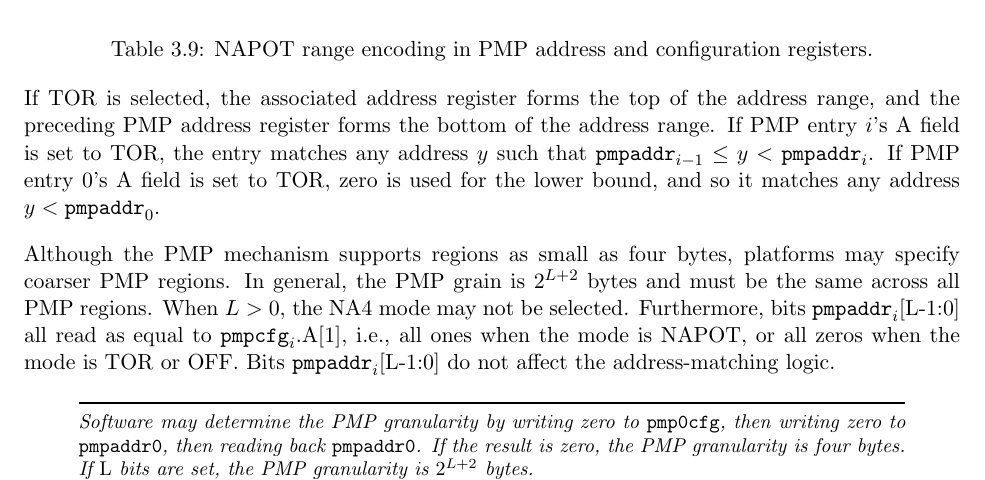
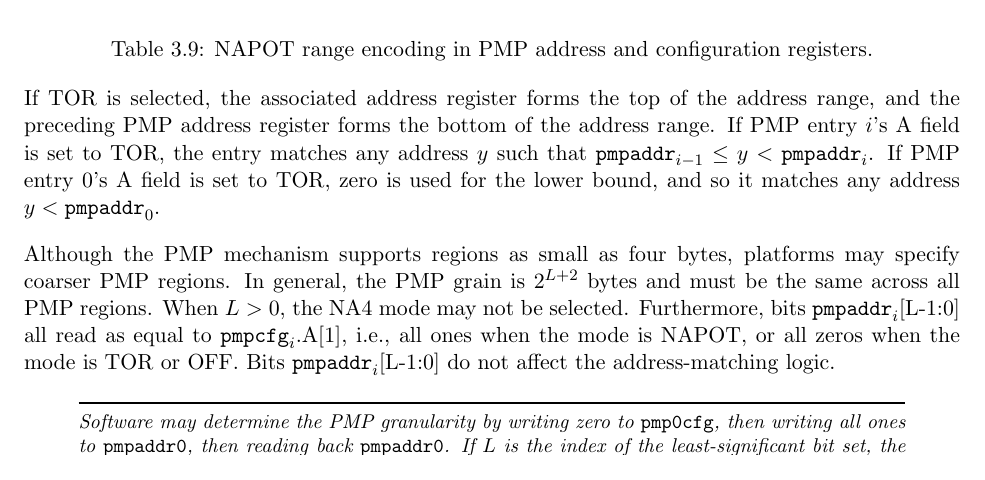
Before and after one commit to riscv/riscv-isa-manual, a LaTeX thesis (src/riscv-privileged.tex, which reads src/machine.tex): part of page 58 of 105, cut so that both start at the same text. Compiled offline with pdfLaTeX.

Commit message:
Fix description of PMP granularity probing mechanism

```diff
--- a/src/machine.tex
+++ b/src/machine.tex
@@ -2836,9 +2836,9 @@ not affect the address-matching logic.
 
 \begin{commentary}
 Software may determine the PMP granularity by writing zero to {\tt pmp0cfg},
-then writing zero to {\tt pmpaddr0}, then reading back {\tt pmpaddr0}.
-If the result is zero, the PMP granularity is four bytes.  If {\em L}
-bits are set, the PMP granularity is $2^{L+2}$ bytes.
+then writing all ones to {\tt pmpaddr0}, then reading back {\tt pmpaddr0}.
+If $L$ is the index of the least-significant bit set,
+the PMP granularity is $2^{L+2}$ bytes.
 \end{commentary}
 
 \subsubsection*{Locking and Privilege Mode}
```
